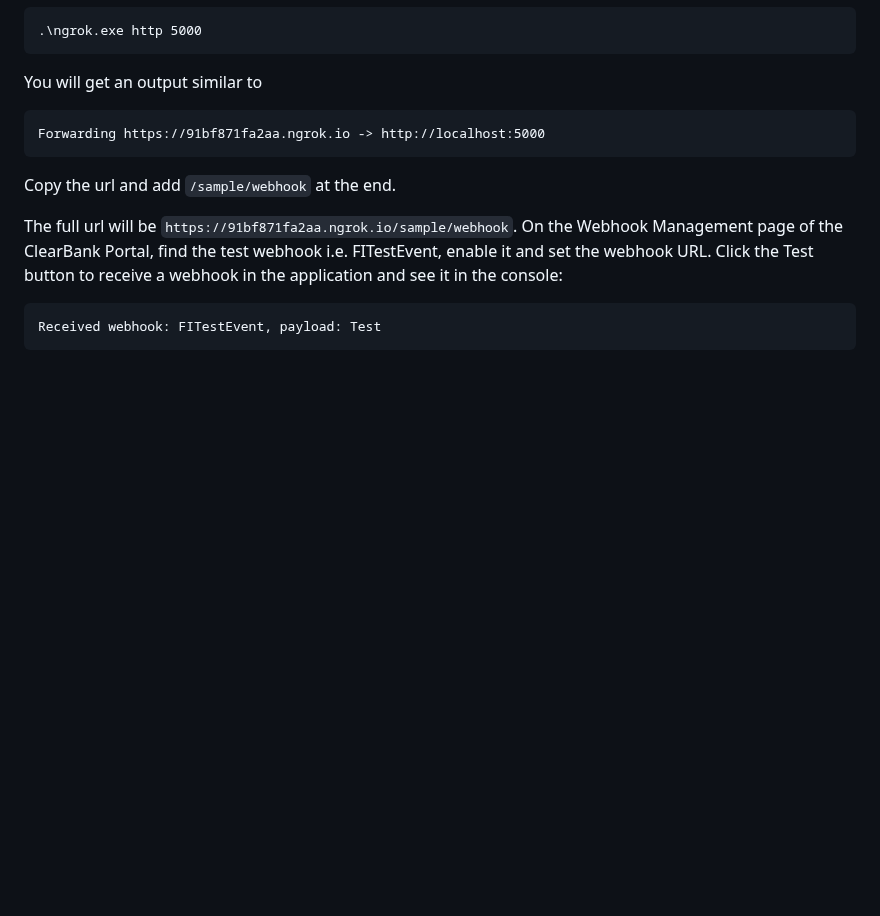
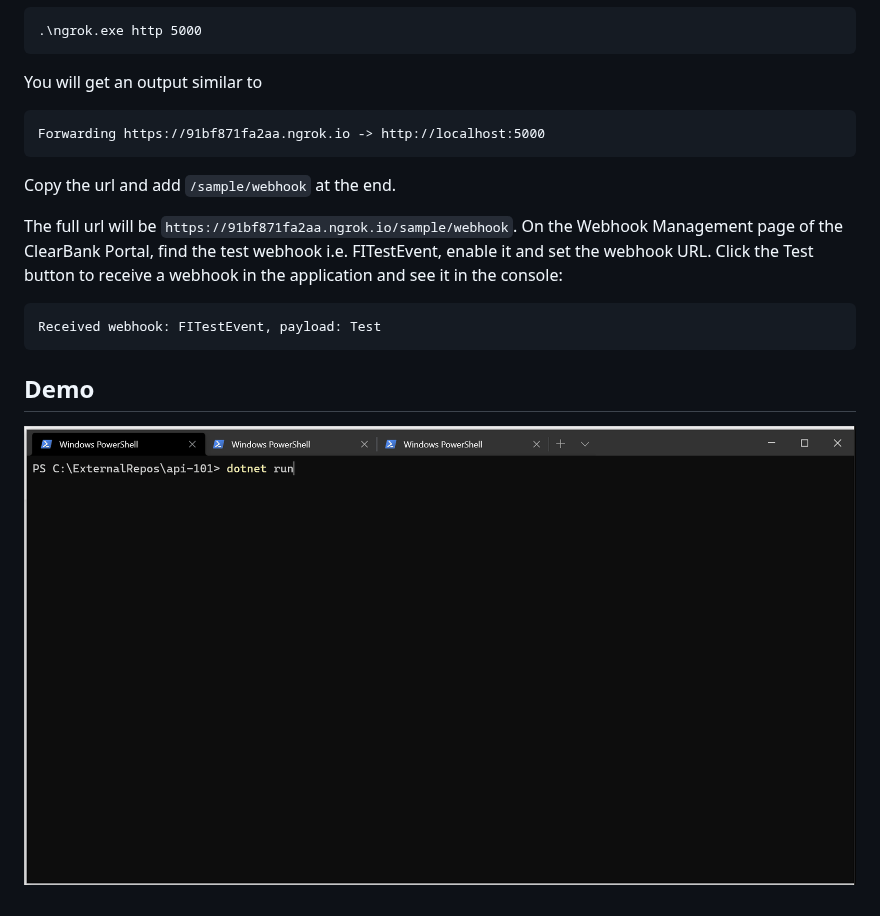
Before and after one commit to clearbank/fi-api-101, a Markdown page: README.md, the part around the change. Drawn GitHub-style; pictures changed too: Media/api-101.gif (added); blank space fills up the shorter version.

Commit message:
Added demo gif

````diff
--- a/README.md
+++ b/README.md
@@ -70,3 +70,7 @@ Click the Test button to receive a webhook in the application and see it in the
 ```cmd
 Received webhook: FITestEvent, payload: Test
 ```
+
+## Demo
+
+![demo](/Media/api-101.gif)
````
